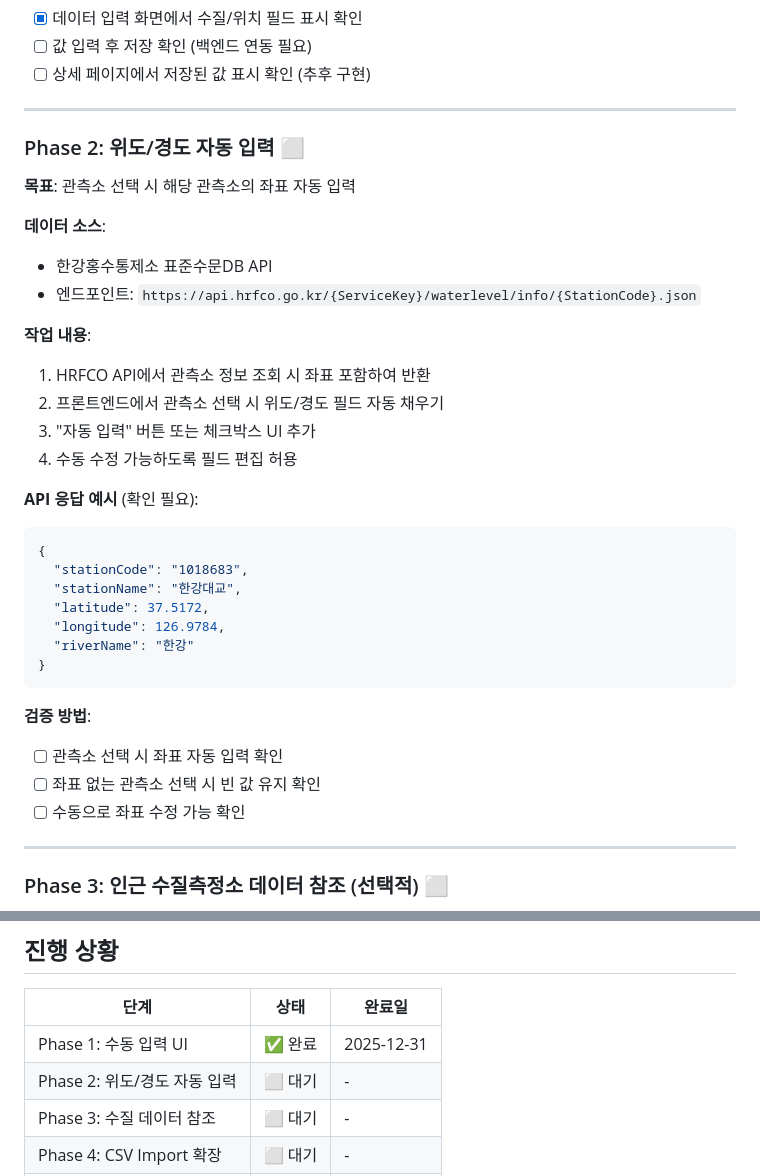
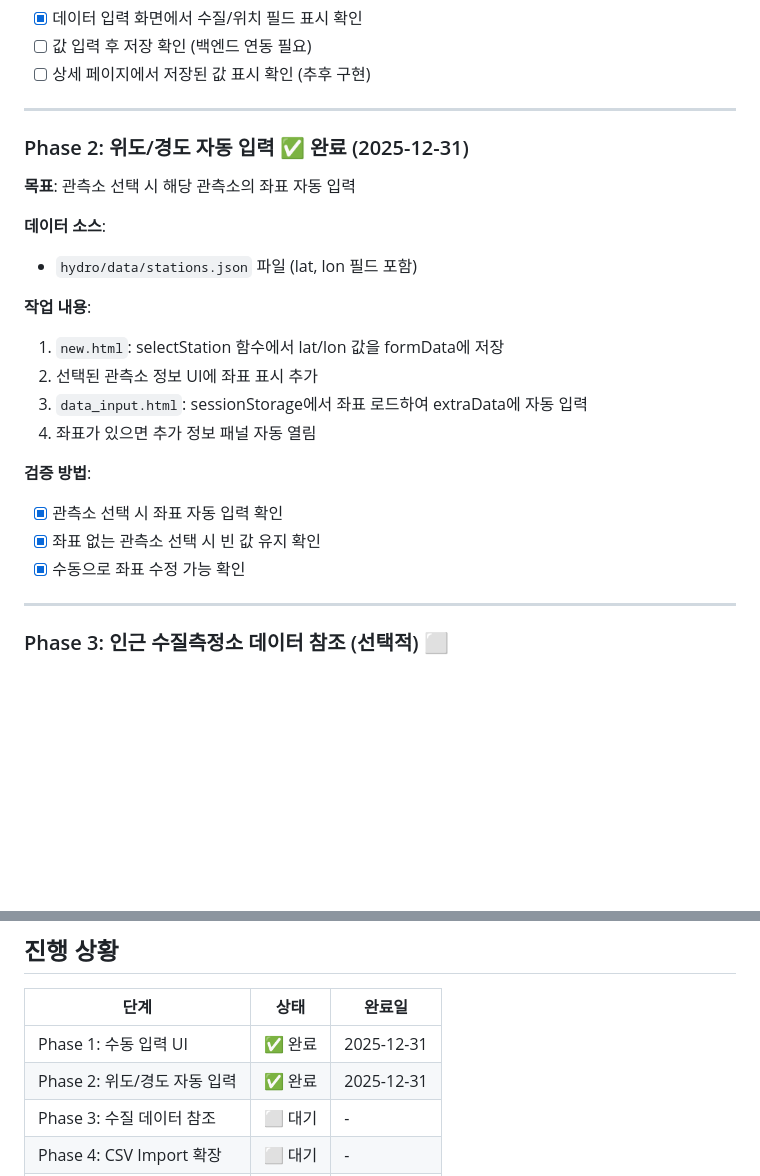
Before and after one commit to randomwalk1225/reAA, a Markdown page: CLAUDE.md, 2 parts joined by grey strips. Rendered like a GitHub page; blank space fills up the shorter version.

Commit message:
docs: Phase 2 완료 표시 - 위도/경도 자동 입력
🤖 Generated with [Claude Code](https://claude.com/claude-code)

Co-Authored-By: Claude Opus 4.5 <noreply@anthropic.com>

````diff
--- a/CLAUDE.md
+++ b/CLAUDE.md
@@ -678,35 +678,23 @@ A: `requests` 라이브러리로 GET 요청. WAMIS GitHub 튜토리얼 참고.
 
 ---
 
-### Phase 2: 위도/경도 자동 입력 ⬜
+### Phase 2: 위도/경도 자동 입력 ✅ 완료 (2025-12-31)
 
 **목표**: 관측소 선택 시 해당 관측소의 좌표 자동 입력
 
 **데이터 소스**:
-- 한강홍수통제소 표준수문DB API
-- 엔드포인트: `https://api.hrfco.go.kr/{ServiceKey}/waterlevel/info/{StationCode}.json`
+- `hydro/data/stations.json` 파일 (lat, lon 필드 포함)
 
 **작업 내용**:
-1. HRFCO API에서 관측소 정보 조회 시 좌표 포함하여 반환
-2. 프론트엔드에서 관측소 선택 시 위도/경도 필드 자동 채우기
-3. "자동 입력" 버튼 또는 체크박스 UI 추가
-4. 수동 수정 가능하도록 필드 편집 허용
-
-**API 응답 예시** (확인 필요):
-```json
-{
-  "stationCode": "1018683",
-  "stationName": "한강대교",
-  "latitude": 37.5172,
-  "longitude": 126.9784,
-  "riverName": "한강"
-}
-```
+1. `new.html`: selectStation 함수에서 lat/lon 값을 formData에 저장
+2. 선택된 관측소 정보 UI에 좌표 표시 추가
+3. `data_input.html`: sessionStorage에서 좌표 로드하여 extraData에 자동 입력
+4. 좌표가 있으면 추가 정보 패널 자동 열림
 
 **검증 방법**:
-- [ ] 관측소 선택 시 좌표 자동 입력 확인
-- [ ] 좌표 없는 관측소 선택 시 빈 값 유지 확인
-- [ ] 수동으로 좌표 수정 가능 확인
+- [x] 관측소 선택 시 좌표 자동 입력 확인
+- [x] 좌표 없는 관측소 선택 시 빈 값 유지 확인
+- [x] 수동으로 좌표 수정 가능 확인
 
 ---
 
@@ -811,7 +799,7 @@ A: `requests` 라이브러리로 GET 요청. WAMIS GitHub 튜토리얼 참고.
 | 단계 | 상태 | 완료일 |
 |------|------|--------|
 | Phase 1: 수동 입력 UI | ✅ 완료 | 2025-12-31 |
-| Phase 2: 위도/경도 자동 입력 | ⬜ 대기 | - |
+| Phase 2: 위도/경도 자동 입력 | ✅ 완료 | 2025-12-31 |
 | Phase 3: 수질 데이터 참조 | ⬜ 대기 | - |
 | Phase 4: CSV Import 확장 | ⬜ 대기 | - |
 | Phase 5: Excel Export 확장 | ⬜ 대기 | - |
````
